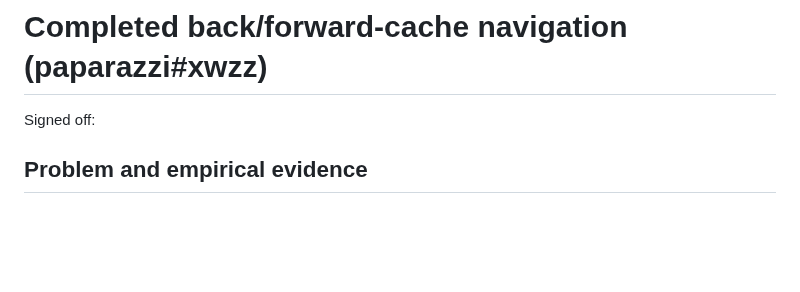
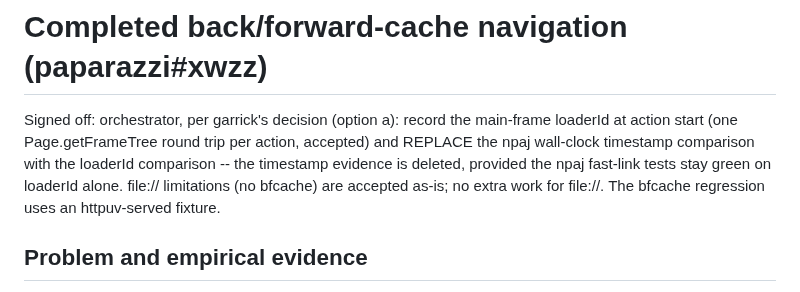
Before and after one commit to posit-dev/paparazzi, a Markdown page: .agents/phases/xwzz-bfcache-nav.md, the part around the change. GitHub-like rendering; blank space fills up the shorter version.

Commit message:
docs: sign off xwzz phase note
Refs: paparazzi#xwzz

```diff
--- a/.agents/phases/xwzz-bfcache-nav.md
+++ b/.agents/phases/xwzz-bfcache-nav.md
@@ -1,6 +1,6 @@
 # Completed back/forward-cache navigation (paparazzi#xwzz)
 
-Signed off:
+Signed off: orchestrator, per garrick's decision (option a): record the main-frame loaderId at action start (one Page.getFrameTree round trip per action, accepted) and REPLACE the npaj wall-clock timestamp comparison with the loaderId comparison -- the timestamp evidence is deleted, provided the npaj fast-link tests stay green on loaderId alone. file:// limitations (no bfcache) are accepted as-is; no extra work for file://. The bfcache regression uses an httpuv-served fixture.
 
 ## Problem and empirical evidence
 
```
